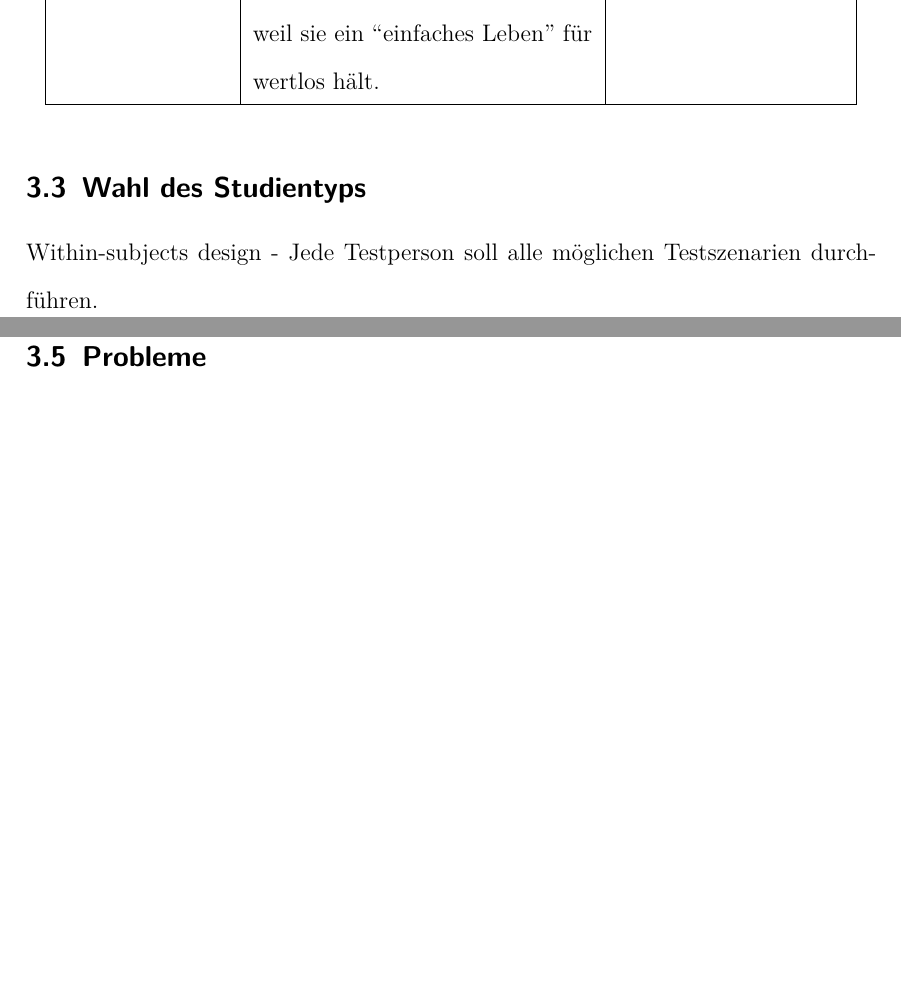
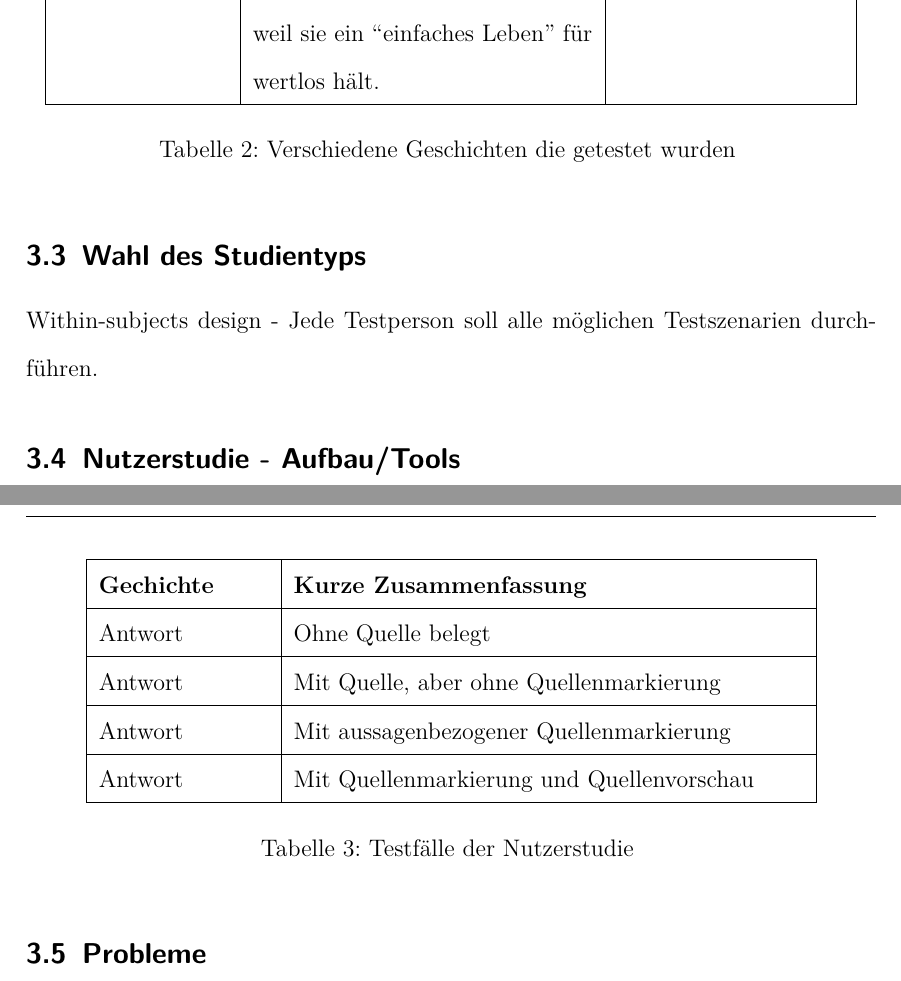
Before and after one commit to rosfisch/Studienarbeit, a LaTeX document (main.tex, which reads sections/implementation/implementation.tex): two parts of pages 8 and 9 of 9, joined at a grey line, cut so that both start at the same text, the shorter picture padded with empty space. Compiled offline with pdfLaTeX.

Commit message:
work on the implementation chapter

```diff
--- a/sections/implementation/implementation.tex
+++ b/sections/implementation/implementation.tex
@@ -45,12 +45,27 @@ Er möchte dass sein Sohn die Welt erlebt, weil er es nicht konnte. &
 Igel, stolz auf sein Haus. Der Fuchs versucht ihn dazu zu bringen, sein Haus zu
 verlassen, weil sie ein “einfaches Leben” für wertlos hält.&
 \\ \hline
+\caption{Verschiedene Geschichten die getestet wurden}
 \end{longtable}
 %%%%%%%%%%%%%%%%%%%%%%%%%%%%%%%%%%%%%%%%%%%%%%%%
 \subsection{Wahl des Studientyps}
 Within-subjects design - Jede Testperson soll alle möglichen Testszenarien durchführen.
 %%%%%%%%%%%%%%%%%%%%%%%%%%%%%%%%%%%%%%%%%%%%%%%%
 \subsection{Nutzerstudie - Aufbau/Tools}
+\begin{longtable}{|>{\raggedright\arraybackslash}p{3cm}|
+  >{\raggedright\arraybackslash}p{9cm}|}
+\hline
+\textbf{Gechichte} & \textbf{Kurze Zusammenfassung} \\ \hline
+\endhead
+Antwort & Ohne Quelle belegt \\ \hline
+
+Antwort & Mit Quelle, aber ohne Quellenmarkierung \\ \hline
+
+Antwort & Mit aussagenbezogener Quellenmarkierung\\ \hline
+
+Antwort & Mit Quellenmarkierung und Quellenvorschau\\ \hline
+\caption{Testfälle der Nutzerstudie}
+\end{longtable}
 %%%%%%%%%%%%%%%%%%%%%%%%%%%%%%%%%%%%%%%%%%%%%%%%
 \subsection{Probleme}
 %%%%%%%%%%%%%%%%%%%%%%%%%%%%%%%%%%%%%%%%%%%%%%%%
```
Also changed, not shown: main.pdf.
